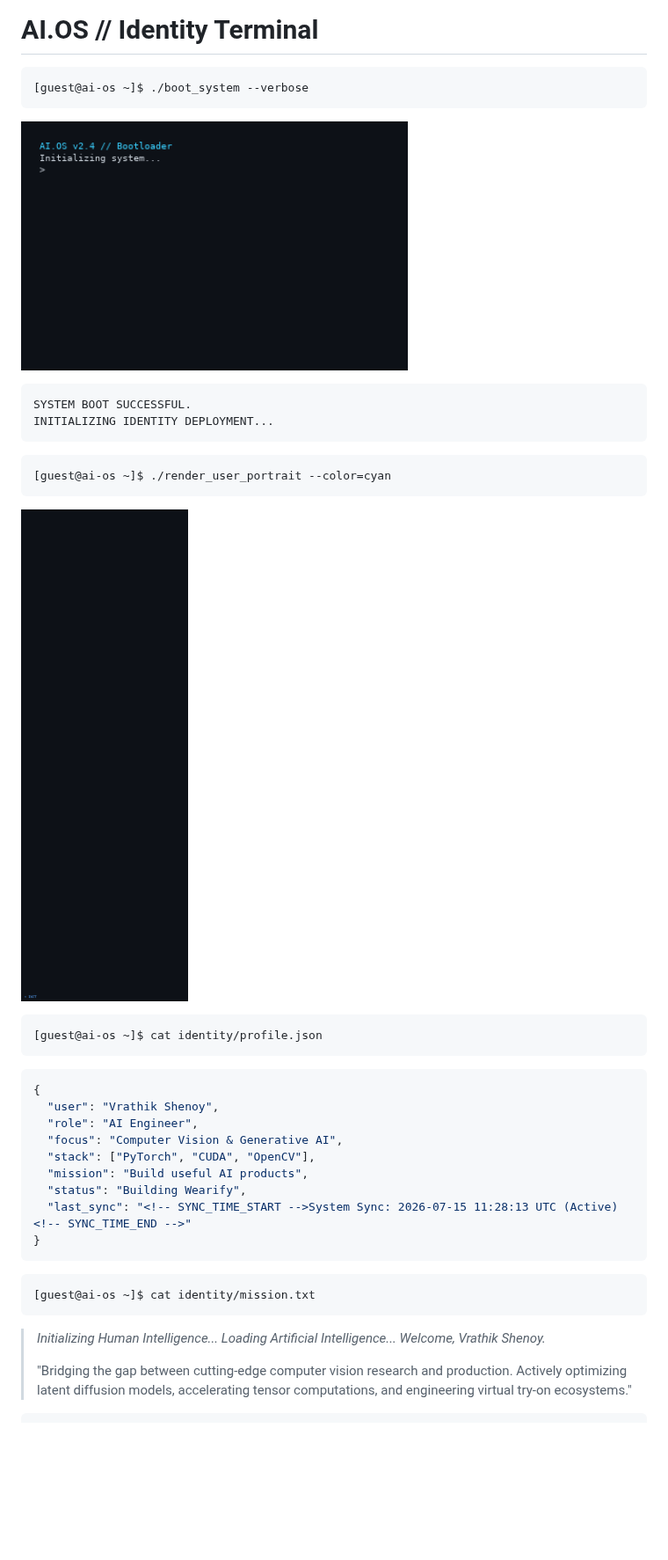
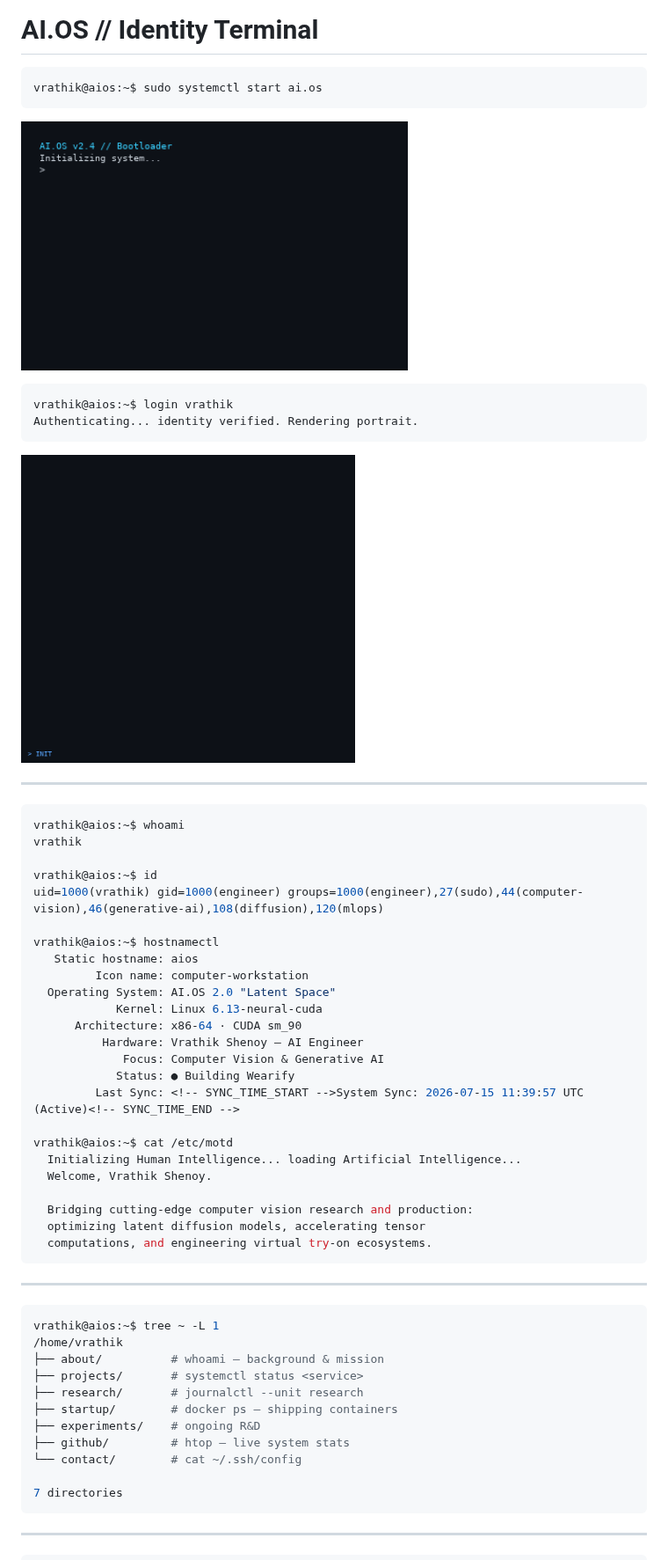
Before and after one commit to vrathikshenoy/vrathikshenoy, a Markdown page: README.md, the part around one of its changes. Shown at 88% size. GitHub-like rendering; pictures changed too: assets/portrait.gif; blank space fills up the shorter version.

````diff
--- a/README.md
+++ b/README.md
@@ -1,7 +1,7 @@
 # AI.OS // Identity Terminal
 
-```
-[guest@ai-os ~]$ ./boot_system --verbose
+```console
+vrathik@aios:~$ sudo systemctl start ai.os
 ```
 
 <p align="left">
@@ -9,40 +9,58 @@
 </p>
 
-```
-SYSTEM BOOT SUCCESSFUL.
-INITIALIZING IDENTITY DEPLOYMENT...
-```
-
-```
-[guest@ai-os ~]$ ./render_user_portrait --color=cyan
+```console
+vrathik@aios:~$ login vrathik
+Authenticating... identity verified. Rendering portrait.
 ```
 
 <p align="left">
-  <img src="assets/portrait.gif" alt="Vrathik Shenoy ASCII Portrait" width="360" style="border: 1px solid #30363d; border-radius: 4px;" />
+  <img src="assets/portrait.gif" alt="ASCII portrait of Vrathik Shenoy resolving from edge-detection to full render" width="380" />
 </p>
 
-```
-[guest@ai-os ~]$ cat identity/profile.json
+---
+
+```console
+vrathik@aios:~$ whoami
+vrathik
+
+vrathik@aios:~$ id
+uid=1000(vrathik) gid=1000(engineer) groups=1000(engineer),27(sudo),44(computer-vision),46(generative-ai),108(diffusion),120(mlops)
+
+vrathik@aios:~$ hostnamectl
+   Static hostname: aios
+         Icon name: computer-workstation
+  Operating System: AI.OS 2.0 "Latent Space"
+            Kernel: Linux 6.13-neural-cuda
+      Architecture: x86-64 · CUDA sm_90
+          Hardware: Vrathik Shenoy — AI Engineer
+             Focus: Computer Vision & Generative AI
+            Status: ● Building Wearify
+         Last Sync: <!-- SYNC_TIME_START -->System Sync: 2026-07-15 11:39:57 UTC (Active)<!-- SYNC_TIME_END -->
+
+vrathik@aios:~$ cat /etc/motd
+  Initializing Human Intelligence... loading Artificial Intelligence...
+  Welcome, Vrathik Shenoy.
+
+  Bridging cutting-edge computer vision research and production:
+  optimizing latent diffusion models, accelerating tensor
+  computations, and engineering virtual try-on ecosystems.
 ```
 
-```json
-{
-  "user": "Vrathik Shenoy",
-  "role": "AI Engineer",
-  "focus": "Computer Vision & Generative AI",
-  "stack": ["PyTorch", "CUDA", "OpenCV"],
-  "mission": "Build useful AI products",
-  "status": "Building Wearify",
-  "last_sync": "<!-- SYNC_TIME_START -->System Sync: 2026-07-15 11:28:13 UTC (Active)<!-- SYNC_TIME_END -->"
-}
+---
+
+```console
+vrathik@aios:~$ tree ~ -L 1
+/home/vrathik
+├── about/          # whoami — background & mission
+├── projects/       # systemctl status <service>
+├── research/       # journalctl --unit research
+├── startup/        # docker ps — shipping containers
+├── experiments/    # ongoing R&D
+├── github/         # htop — live system stats
+└── contact/        # cat ~/.ssh/config
+
+7 directories
 ```
 
-```
-[guest@ai-os ~]$ cat identity/mission.txt
-```
-> *Initializing Human Intelligence...*
-> *Loading Artificial Intelligence...*
-> *Welcome, Vrathik Shenoy.*
->
-> "Bridging the gap between cutting-edge computer vision research and production. Actively optimizing latent diffusion models, accelerating tensor computations, and engineering virtual try-on ecosystems."
+---
 
````
Also changed, not shown: other parts of README.md (+116 -136 lines), assets/profile.png, 1 other file.
